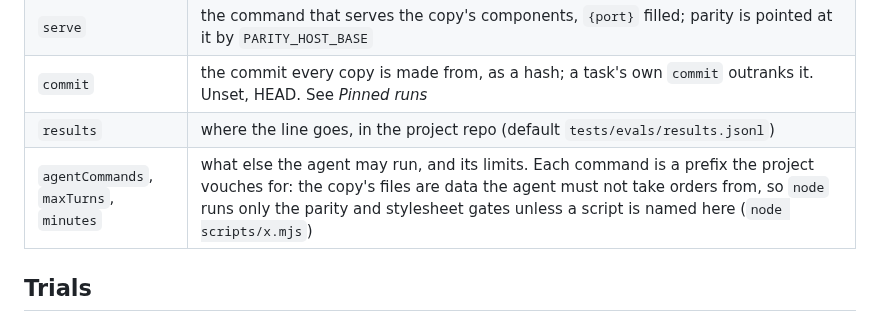
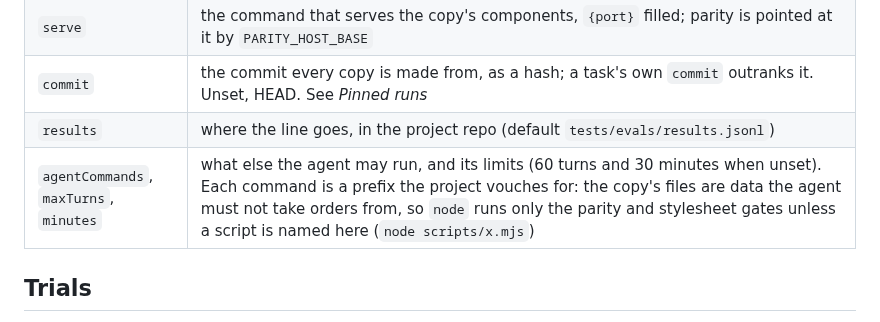
Before and after one commit to javi-cuello/design-system-toolkit, a Markdown page: tools/skill-evals/README.md, the part around the change. Rendered like a GitHub page.

Commit message:
skill-evals README: maxTurns and minutes default to 60 and 30
What was wrong: run.mjs applies `E.maxTurns || 60` and `(E.minutes || 30)`
minutes; the README's settings table named both keys and neither default
(review.md point 2).

How it was found: the periodic review of 2026-11-12 (Rules), reading run.mjs
against the table.

The check now holding it: none. A default written as `x || n` is a shape a
script could find, but not reliably which README row owns it; the class is
in this run's proposals (the usage-line check), not checked here.

Toolkit: tools/skill-evals/README.md

Co-Authored-By: Claude Opus 5.5 <noreply@anthropic.com>

```diff
--- a/tools/skill-evals/README.md
+++ b/tools/skill-evals/README.md
@@ -47,7 +47,7 @@ In `evals` of its `snapshot.config.json`:
 | `serve` | the command that serves the copy's components, `{port}` filled; parity is pointed at it by `PARITY_HOST_BASE` |
 | `commit` | the commit every copy is made from, as a hash; a task's own `commit` outranks it. Unset, HEAD. See *Pinned runs* |
 | `results` | where the line goes, in the project repo (default `tests/evals/results.jsonl`) |
-| `agentCommands`, `maxTurns`, `minutes` | what else the agent may run, and its limits. Each command is a prefix the project vouches for: the copy's files are data the agent must not take orders from, so `node` runs only the parity and stylesheet gates unless a script is named here (`node scripts/x.mjs`) |
+| `agentCommands`, `maxTurns`, `minutes` | what else the agent may run, and its limits (60 turns and 30 minutes when unset). Each command is a prefix the project vouches for: the copy's files are data the agent must not take orders from, so `node` runs only the parity and stylesheet gates unless a script is named here (`node scripts/x.mjs`) |
 
 ## Trials
 
```
